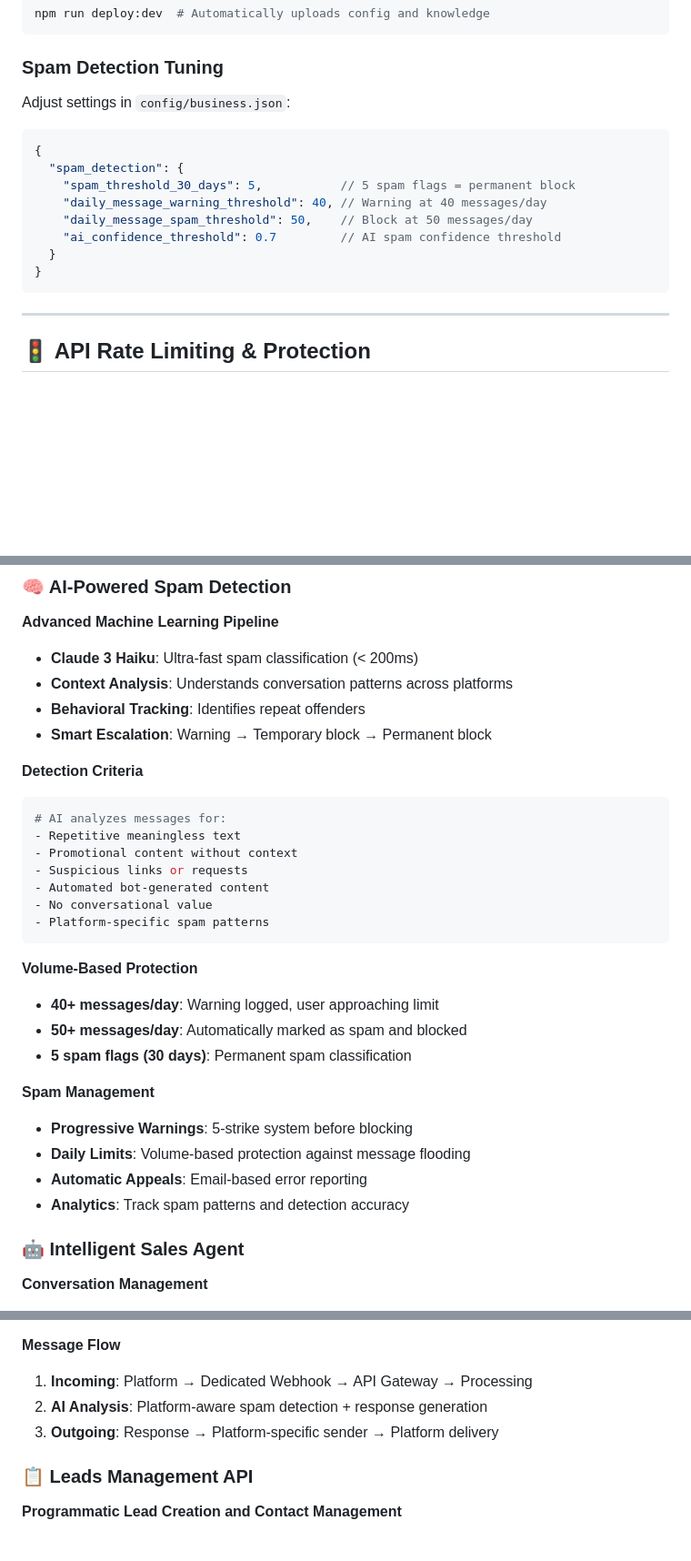
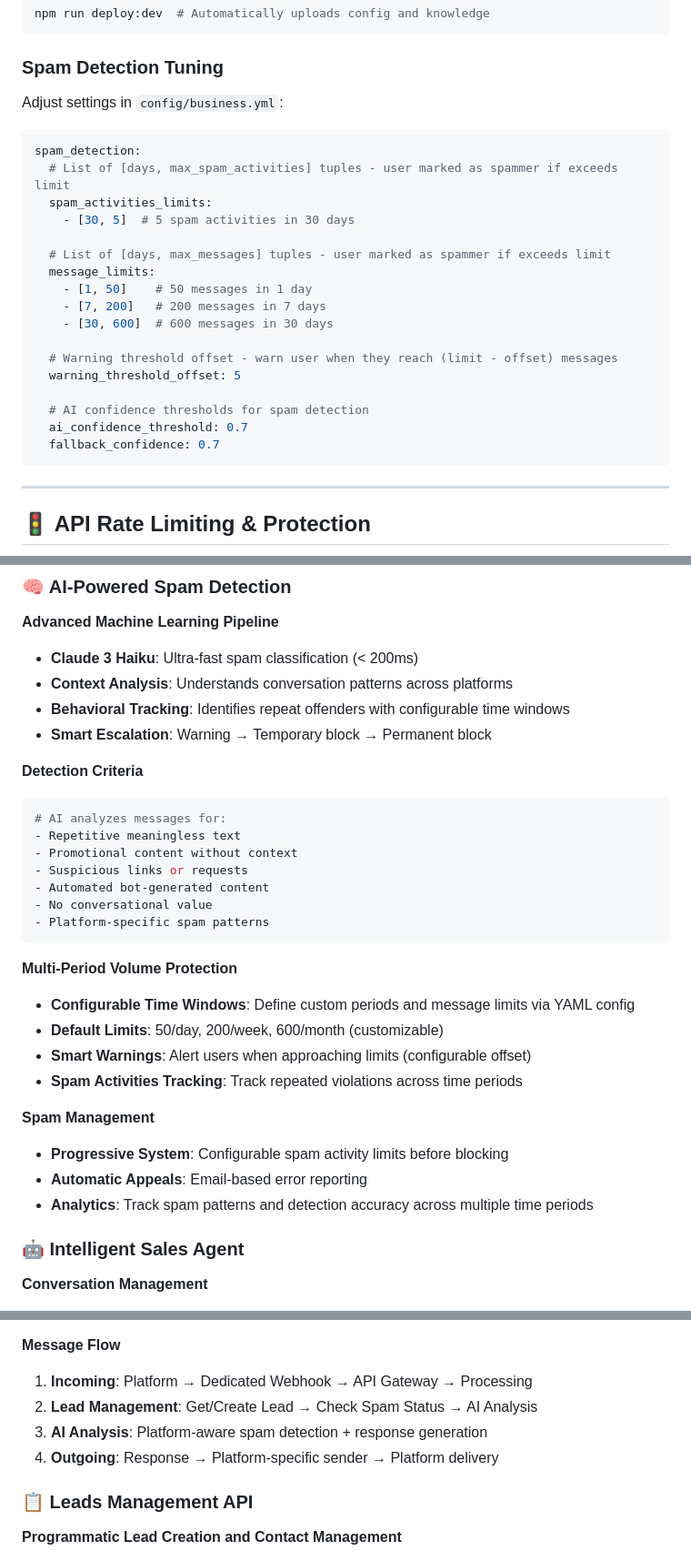
Before and after one commit to Pandas-DB/pandasdb-crm-comm, a Markdown page: README.md, 3 parts joined by grey strips. Shown: that part at 91% size. Rendered like a GitHub page; blank space fills up the shorter version.

````diff
--- a/README.md
+++ b/README.md
@@ -197,17 +280,26 @@ npm run deploy:dev  # Automatically uploads config and knowledge
 
 ### **Spam Detection Tuning**
 
-Adjust settings in `config/business.json`:
+Adjust settings in `config/business.yml`:
 
-```json
-{
-  "spam_detection": {
-    "spam_threshold_30_days": 5,           // 5 spam flags = permanent block
-    "daily_message_warning_threshold": 40, // Warning at 40 messages/day
-    "daily_message_spam_threshold": 50,    // Block at 50 messages/day
-    "ai_confidence_threshold": 0.7         // AI spam confidence threshold
-  }
-}
+```yaml
+spam_detection:
+  # List of [days, max_spam_activities] tuples - user marked as spammer if exceeds limit
+  spam_activities_limits:
+    - [30, 5]  # 5 spam activities in 30 days
+
+  # List of [days, max_messages] tuples - user marked as spammer if exceeds limit
+  message_limits:
+    - [1, 50]    # 50 messages in 1 day
+    - [7, 200]   # 200 messages in 7 days
+    - [30, 600]  # 600 messages in 30 days
+
+  # Warning threshold offset - warn user when they reach (limit - offset) messages
+  warning_threshold_offset: 5
+
+  # AI confidence thresholds for spam detection
+  ai_confidence_threshold: 0.7
+  fallback_confidence: 0.7
 ```
 
 ---
@@ -491,7 +587,7 @@ curl -X POST "https://your-api.com/chat" \
 **Advanced Machine Learning Pipeline**
 - **Claude 3 Haiku**: Ultra-fast spam classification (< 200ms)
 - **Context Analysis**: Understands conversation patterns across platforms
-- **Behavioral Tracking**: Identifies repeat offenders
+- **Behavioral Tracking**: Identifies repeat offenders with configurable time windows
 - **Smart Escalation**: Warning → Temporary block → Permanent block
 
 **Detection Criteria**
@@ -505,16 +601,16 @@ curl -X POST "https://your-api.com/chat" \
 - Platform-specific spam patterns
 ```
 
-**Volume-Based Protection**
-- **40+ messages/day**: Warning logged, user approaching limit
-- **50+ messages/day**: Automatically marked as spam and blocked
-- **5 spam flags (30 days)**: Permanent spam classification
+**Multi-Period Volume Protection**
+- **Configurable Time Windows**: Define custom periods and message limits via YAML config
+- **Default Limits**: 50/day, 200/week, 600/month (customizable)
+- **Smart Warnings**: Alert users when approaching limits (configurable offset)
+- **Spam Activities Tracking**: Track repeated violations across time periods
 
 **Spam Management**
-- **Progressive Warnings**: 5-strike system before blocking
-- **Daily Limits**: Volume-based protection against message flooding
+- **Progressive System**: Configurable spam activity limits before blocking
 - **Automatic Appeals**: Email-based error reporting
-- **Analytics**: Track spam patterns and detection accuracy
+- **Analytics**: Track spam patterns and detection accuracy across multiple time periods
 
 ### **🤖 Intelligent Sales Agent**
 
@@ -554,8 +650,9 @@ Goal: Schedule meetings while answering questions
 
 **Message Flow**
 1. **Incoming**: Platform → Dedicated Webhook → API Gateway → Processing
-2. **AI Analysis**: Platform-aware spam detection + response generation
-3. **Outgoing**: Response → Platform-specific sender → Platform delivery
+2. **Lead Management**: Get/Create Lead → Check Spam Status → AI Analysis
+3. **AI Analysis**: Platform-aware spam detection + response generation
+4. **Outgoing**: Response → Platform-specific sender → Platform delivery
 
 ### **📋 Leads Management API**
 
````
Also changed, not shown: other parts of README.md (+109 -105 lines).
